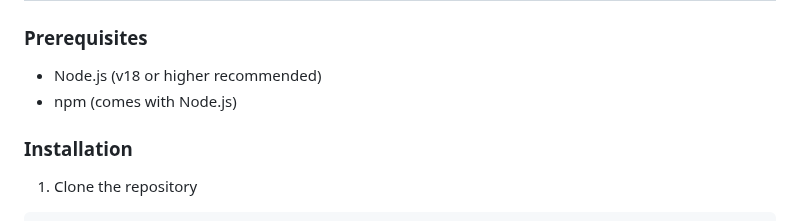
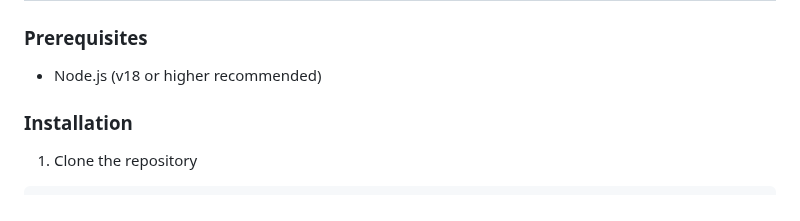
Before and after one commit to rahulpatel902/my-movie-mood, a Markdown page: README.md, the part around the change. Rendered like a GitHub page.

```diff
--- a/README.md
+++ b/README.md
@@ -22,7 +22,6 @@ A modern web application that recommends movies based on your emotional state, p
 ### Prerequisites
 
 - Node.js (v18 or higher recommended)
-- npm (comes with Node.js)
 
 ### Installation
 
```
